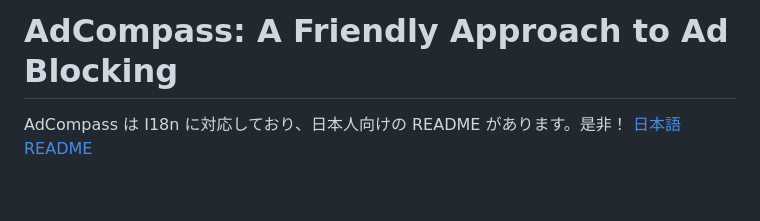
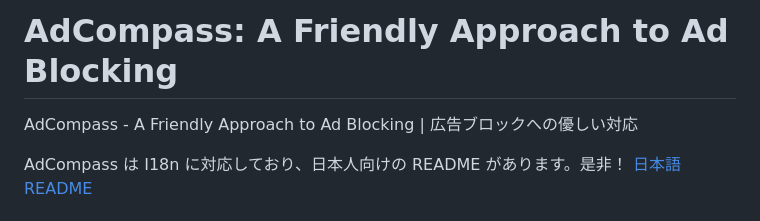
Before and after one commit to hogekai/ad-compass, a Markdown page: README.md, the part around the change. Drawn GitHub-style; blank space fills up the shorter version.

Commit message:
READMEを修正

```diff
--- a/README.md
+++ b/README.md
@@ -1,4 +1,6 @@
 # AdCompass: A Friendly Approach to Ad Blocking
+
+AdCompass - A Friendly Approach to Ad Blocking | 広告ブロックへの優しい対応
 
 AdCompass は I18n に対応しており、日本人向けの README があります。是非！
 <a href="./docs/ja/README.md">日本語 README</a>
```
